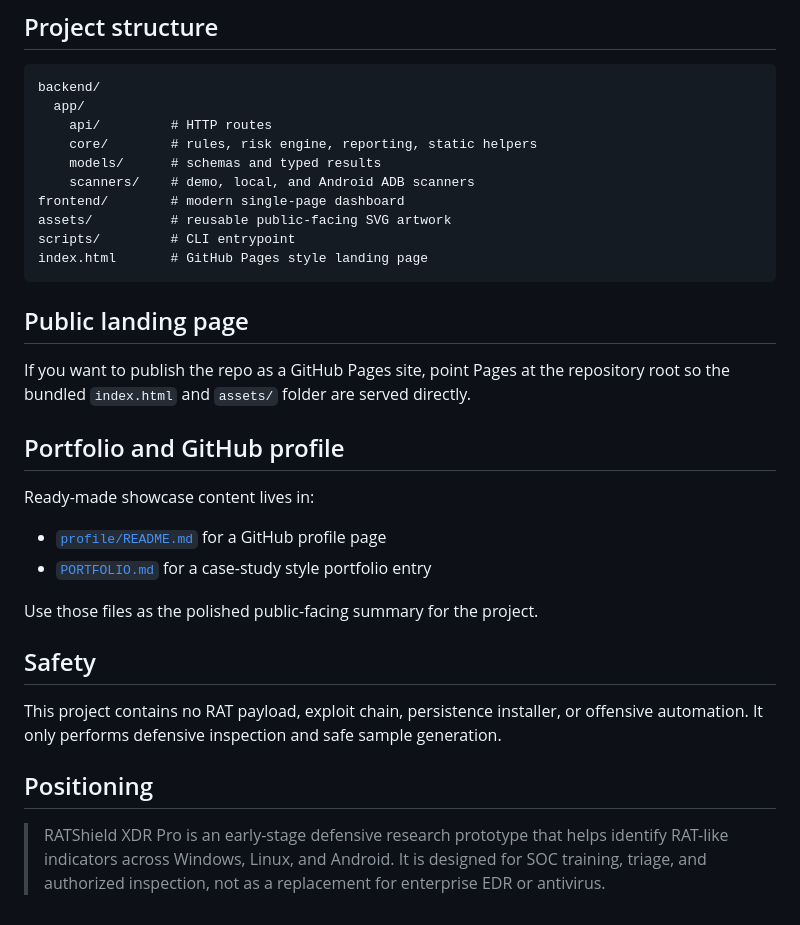
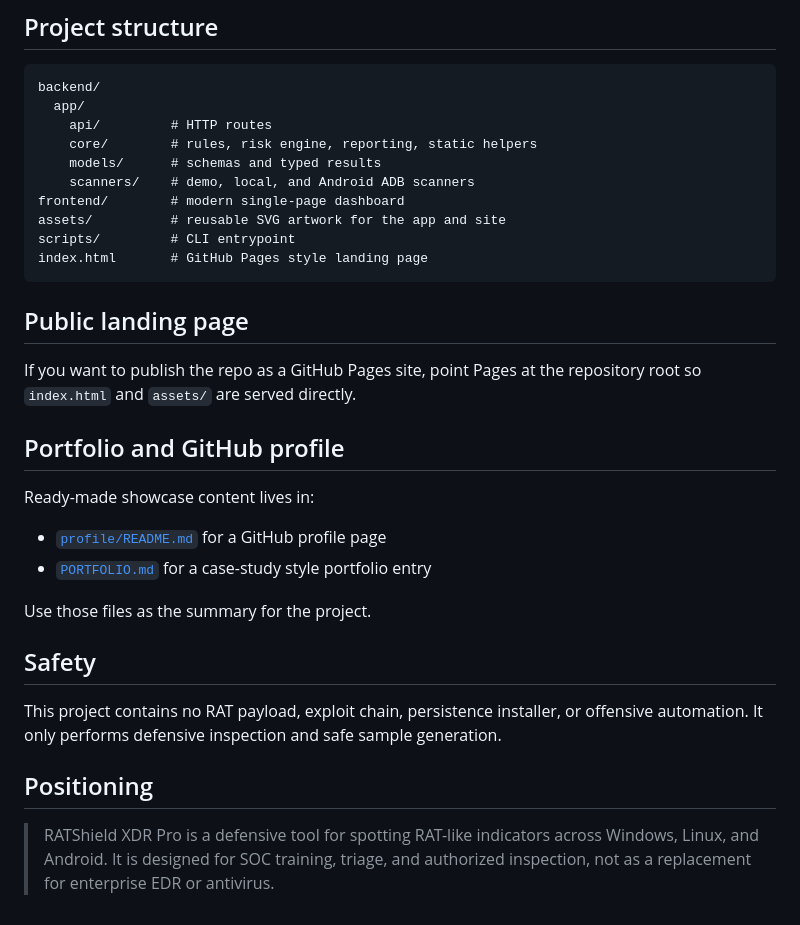
Before and after one commit to Yoonas18/ratshield-xdr-pro, a Markdown page: README.md, the part around one of its changes. Drawn GitHub-style.

````diff
--- a/README.md
+++ b/README.md
@@ -107,14 +107,14 @@ backend/
     models/      # schemas and typed results
     scanners/    # demo, local, and Android ADB scanners
 frontend/        # modern single-page dashboard
-assets/          # reusable public-facing SVG artwork
+assets/          # reusable SVG artwork for the app and site
 scripts/         # CLI entrypoint
 index.html       # GitHub Pages style landing page
 ```
 
 ## Public landing page
 
-If you want to publish the repo as a GitHub Pages site, point Pages at the repository root so the bundled `index.html` and `assets/` folder are served directly.
+If you want to publish the repo as a GitHub Pages site, point Pages at the repository root so `index.html` and `assets/` are served directly.
 
 ## Portfolio and GitHub profile
 
@@ -123,7 +123,7 @@ Ready-made showcase content lives in:
 - [`profile/README.md`](profile/README.md) for a GitHub profile page
 - [`PORTFOLIO.md`](PORTFOLIO.md) for a case-study style portfolio entry
 
-Use those files as the polished public-facing summary for the project.
+Use those files as the summary for the project.
 
 ## Safety
 
@@ -131,4 +131,4 @@ This project contains no RAT payload, exploit chain, persistence installer, or o
 
 ## Positioning
 
-> RATShield XDR Pro is an early-stage defensive research prototype that helps identify RAT-like indicators across Windows, Linux, and Android. It is designed for SOC training, triage, and authorized inspection, not as a replacement for enterprise EDR or antivirus.
+> RATShield XDR Pro is a defensive tool for spotting RAT-like indicators across Windows, Linux, and Android. It is designed for SOC training, triage, and authorized inspection, not as a replacement for enterprise EDR or antivirus.
````
Also changed, not shown: other parts of README.md (+6 -6 lines).
